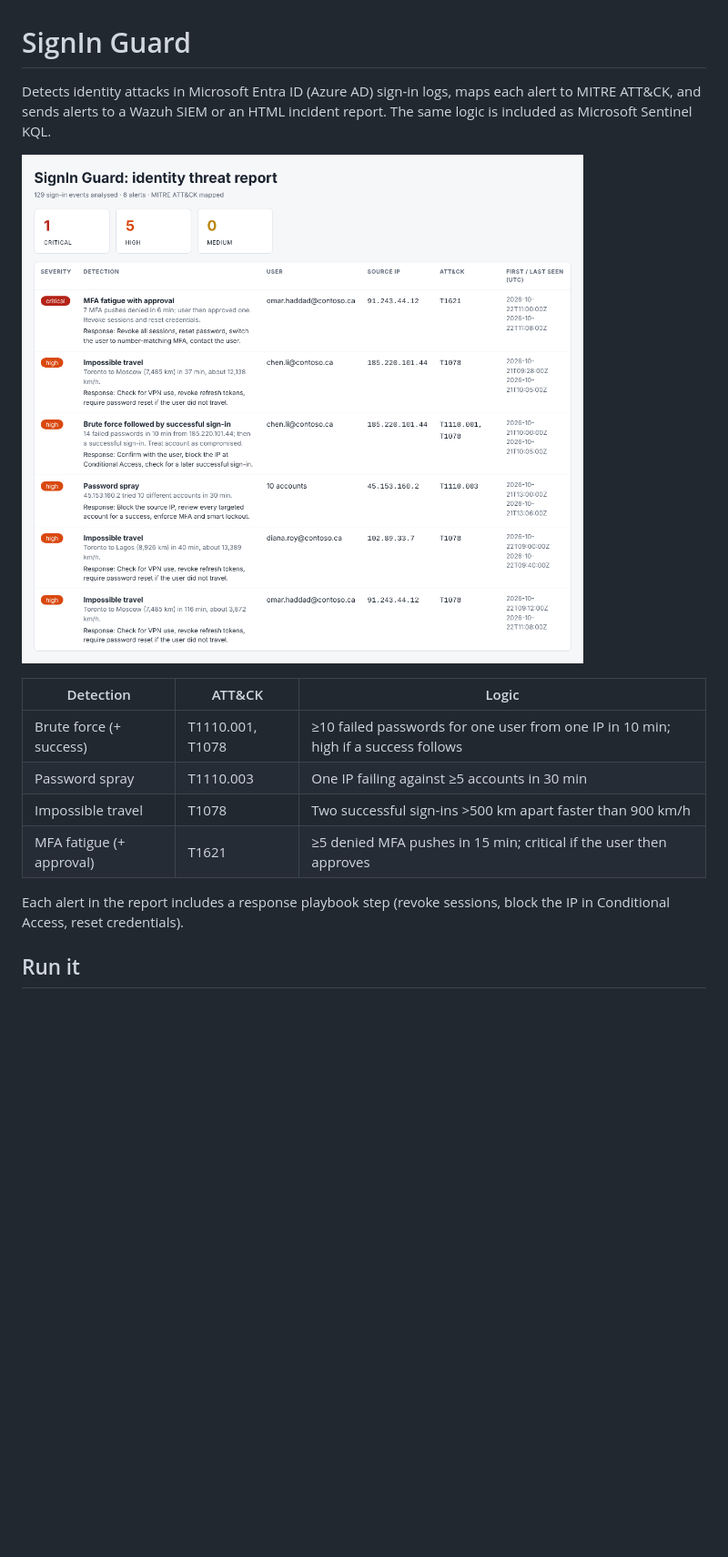
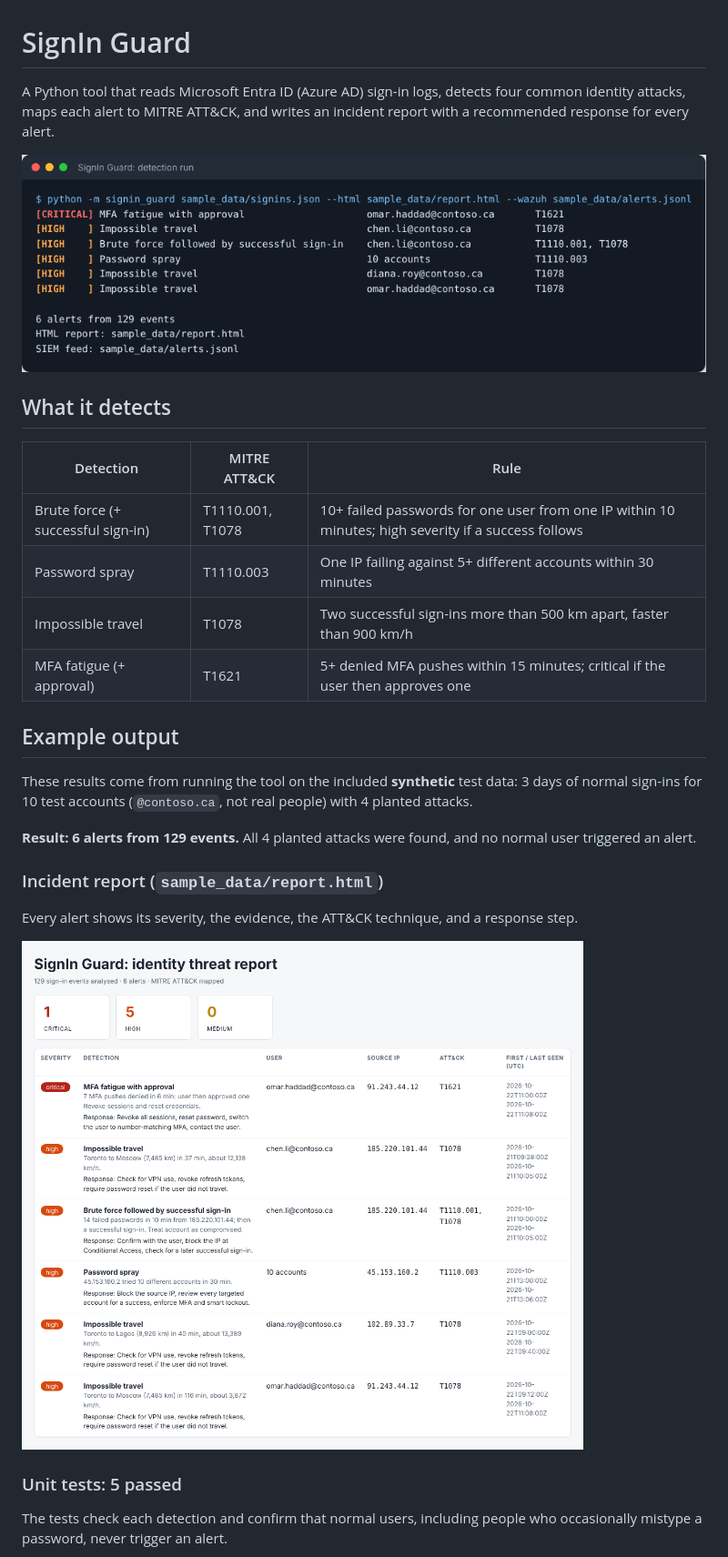
Before and after one commit to nosheenfathima02-cmd/signin-guard, a Markdown page: README.md, the part around one of its changes. Shown at 91% size. Drawn GitHub-style; pictures changed too: docs/cli-output.png (added), docs/report.png; blank space fills up the shorter version.

```diff
--- a/README.md
+++ b/README.md
@@ -1,17 +1,31 @@
 # SignIn Guard
 
-Detects identity attacks in Microsoft Entra ID (Azure AD) sign-in logs, maps each alert to MITRE ATT&CK,
-and sends alerts to a Wazuh SIEM or an HTML incident report. The same logic is included as Microsoft Sentinel KQL.
+A Python tool that reads Microsoft Entra ID (Azure AD) sign-in logs, detects four common identity attacks, maps each alert to MITRE ATT&CK, and writes an incident report with a recommended response for every alert.
 
-![HTML incident report generated from the sample data](docs/report.png)
+![Detection run](docs/cli-output.png)
 
-| Detection | ATT&CK | Logic |
+## What it detects
+
+| Detection | MITRE ATT&CK | Rule |
 |---|---|---|
-| Brute force (+ success) | T1110.001, T1078 | ≥10 failed passwords for one user from one IP in 10 min; high if a success follows |
-| Password spray | T1110.003 | One IP failing against ≥5 accounts in 30 min |
-| Impossible travel | T1078 | Two successful sign-ins >500 km apart faster than 900 km/h |
-| MFA fatigue (+ approval) | T1621 | ≥5 denied MFA pushes in 15 min; critical if the user then approves |
+| Brute force (+ successful sign-in) | T1110.001, T1078 | 10+ failed passwords for one user from one IP within 10 minutes; high severity if a success follows |
+| Password spray | T1110.003 | One IP failing against 5+ different accounts within 30 minutes |
+| Impossible travel | T1078 | Two successful sign-ins more than 500 km apart, faster than 900 km/h |
+| MFA fatigue (+ approval) | T1621 | 5+ denied MFA pushes within 15 minutes; critical if the user then approves one |
 
-Each alert in the report includes a response playbook step (revoke sessions, block the IP in Conditional Access, reset credentials).
+## Example output
 
-## Run it
+These results come from running the tool on the included **synthetic** test data: 3 days of normal sign-ins for 10 test accounts (`@contoso.ca`, not real people) with 4 planted attacks.
+
+**Result: 6 alerts from 129 events.** All 4 planted attacks were found, and no normal user triggered an alert.
+
+### Incident report (`sample_data/report.html`)
+
+Every alert shows its severity, the evidence, the ATT&CK technique, and a response step.
+
+![HTML incident report](docs/report.png)
+
+### Unit tests: 5 passed
+
+The tests check each detection and confirm that normal users, including people who occasionally mistype a password, never trigger an alert.
+
```
Also changed, not shown: other parts of README.md (+31 -20 lines), docs/test-output.png (added), 7 other files.
